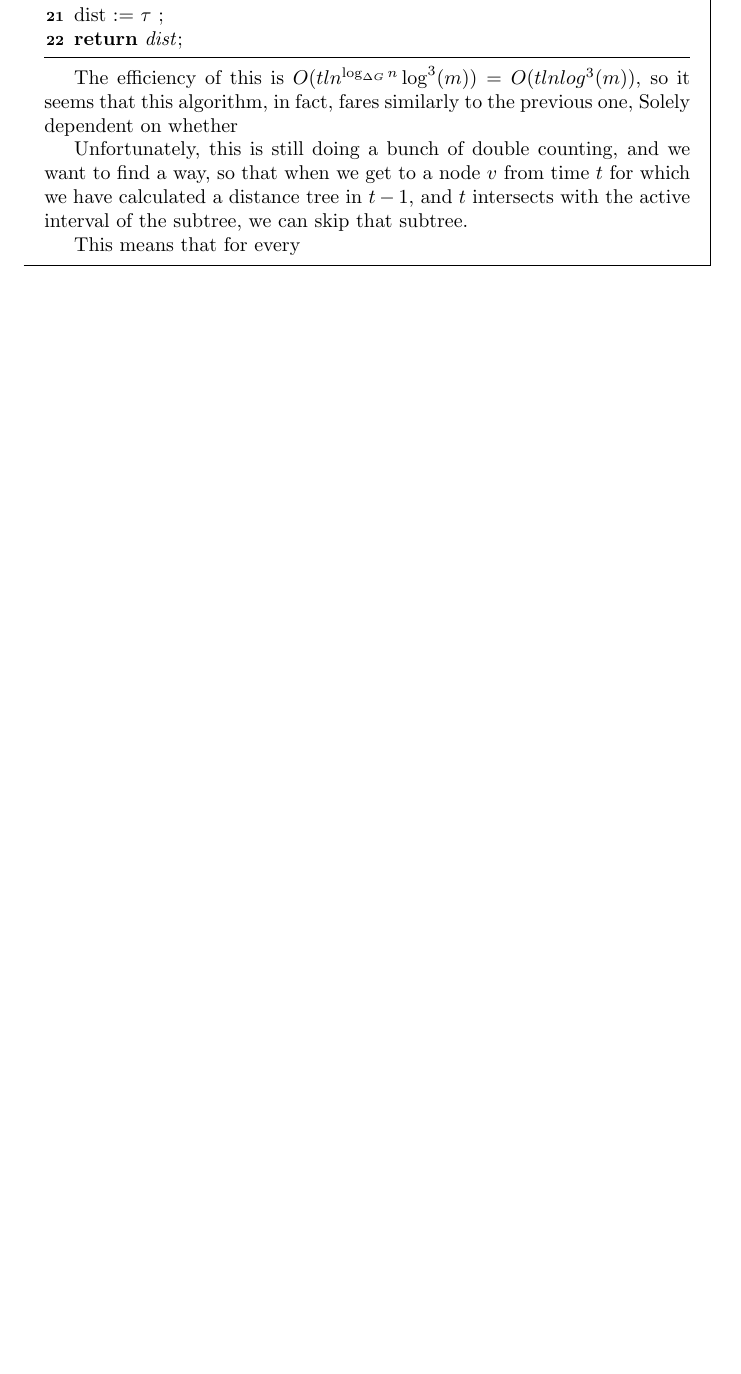
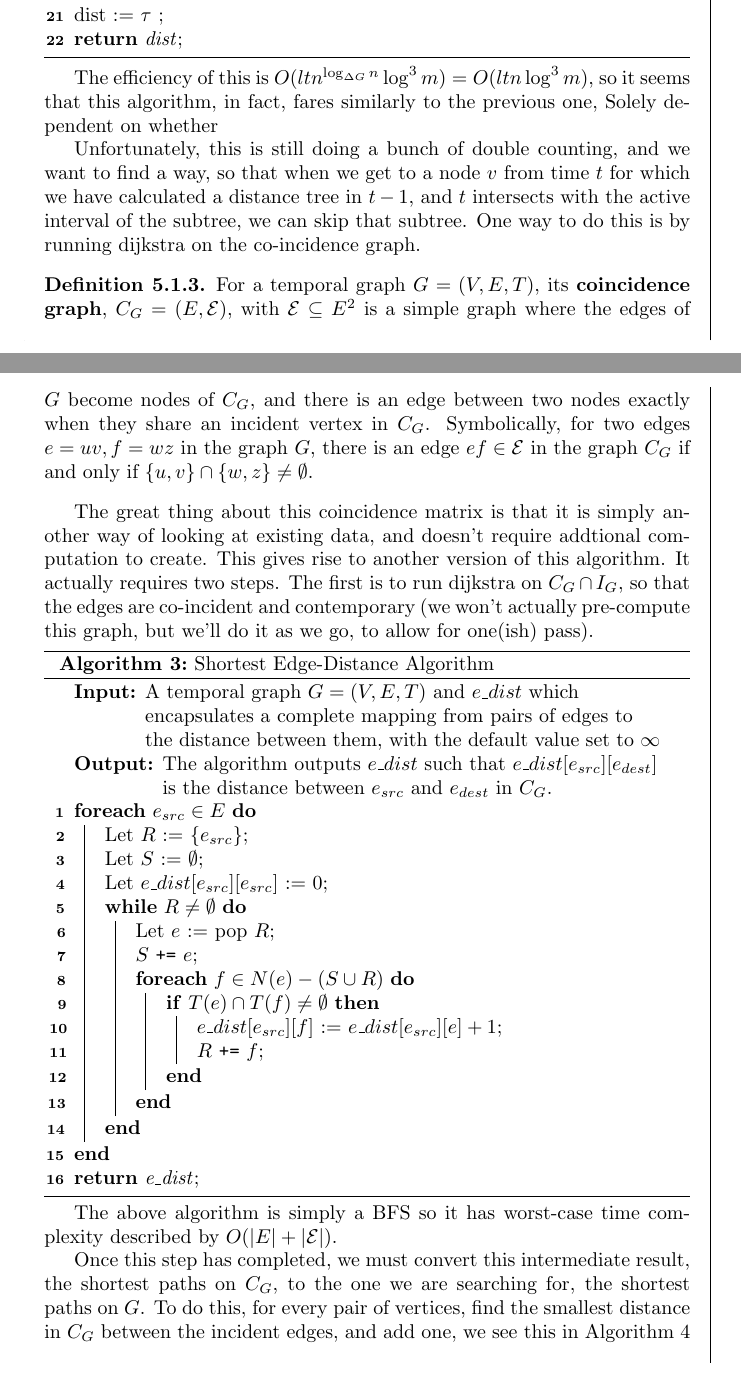
Before and after one commit to pomonadb/graphstreams, a LaTeX document (paths.tex): part of page 8 of 9 before the commit and two parts of pages 8 and 9 of 10 after it, the two joined at a grey line, cut so that both start at the same text, the shorter picture padded with empty space. Compiled offline with pdfLaTeX.

Commit message:
write edge-based algorithm

```diff
--- a/paths.tex
+++ b/paths.tex
@@ -458,7 +458,7 @@ We can use these structures to define a more efficient algorithm (which may
 \end{algorithm}
 
 The efficiency of this is
-$O(tln^{\log_{\Delta G}n}\log^3(m)) = O(tlnlog^3(m))$, so it seems
+$O(ltn^{\log_{\Delta G}n}\log^3m) = O(ltn\log^3m)$, so it seems
 that this algorithm, in fact, fares similarly to the previous one,
 Solely dependent on whether
 
@@ -466,6 +466,64 @@ Unfortunately, this is still doing a bunch of double counting, and we
 want to find a way, so that when we get to a node $v$ from time $t$
 for which we have calculated a distance tree in $t - 1$, and $t$
 intersects with the active interval of the subtree, we can skip that
-subtree.
+subtree.  One way to do this is by running dijkstra on the
+co-incidence graph.
 
-This means that for every
+\begin{defn}
+  For a temporal graph $G = (V,E,T)$, its \textbf{coincidence graph},
+  $C_G = (E,\mathcal{E})$, with $\mathcal{E} \subseteq E^2$ is a
+  simple graph where the edges of $G$ become nodes of $C_G$, and there
+  is an edge between two nodes exactly when they share an incident
+  vertex in $C_G$. Symbolically, for two edges $e = uv, f = wz$ in the
+  graph $G$, there is an edge $ef \in \mathcal{E}$ in the graph $C_G$
+  if and only if $\{u,v\}\cap \{w,z\} \neq \emptyset$.
+\end{defn}
+
+The great thing about this coincidence matrix is that it is simply
+another way of looking at existing data, and doesn't require addtional
+computation to create. This gives rise to another version of this
+algorithm. It actually requires two steps.  The first is to run
+dijkstra on $C_G \cap I_G$, so that the edges are co-incident and
+contemporary (we won't actually pre-compute this graph, but we'll do
+it as we go, to allow for one(ish) pass).
+
+
+\begin{algorithm}[H]
+  \SetAlgoLined
+
+  \KwIn{A temporal graph $G = (V, E, T)$ and $e\_dist$ which
+    encapsulates a complete mapping from pairs of edges to the
+    distance between them, with the default value set to $\infty$}
+
+  \KwOut{The algorithm outputs $e\_dist$ such that
+    $e\_dist[e_{src}][e_{dest}]$ is the distance between $e_{src}$ and
+    $e_{dest}$ in $C_G$.}
+
+  \ForEach{$e_{src} \in E$}{
+    Let $R$ := $\{e_{src}\}$\;
+    Let $S$ := $\emptyset$\;
+    Let $e\_dist[e_{src}][e_{src}]$ := $0$\;
+    \While{$R \neq \emptyset$}{
+      Let $e$ := pop $R$\;
+      $S$ \texttt{+=} $e$\;
+      \ForEach{$f \in N(e) - (S \cup R)$}{
+        \If{$T(e) \cap T(f) \neq \emptyset$}{
+          $e\_dist[e_{src}][f]$ := $e\_dist[e_{src}][e] + 1$\;
+          $R$ \texttt{+=} $f$\;
+        }
+      }
+    }
+  }
+  \Return{e\_dist}\;
+ \caption{Shortest Edge-Distance Algorithm}
+\label{fig:edge_consec_BFS}
+\end{algorithm}
+
+The above algorithm is simply a BFS so it has worst-case time
+complexity described by $O(|E| + |\mathcal{E}|)$.
+
+Once this step has completed, we must convert this intermediate
+result, the shortest paths on $C_G$, to the one we are searching for,
+the shortest paths on $G$. To do this, for every pair of vertices,
+find the smallest distance in $C_G$ between the incident edges, and
+add one, we see this in Algorithm~\ref{fig:edge_to_dist_alg}
```
Also changed, not shown: builds/paths.pdf, paths.tex (30 more changed lines).
